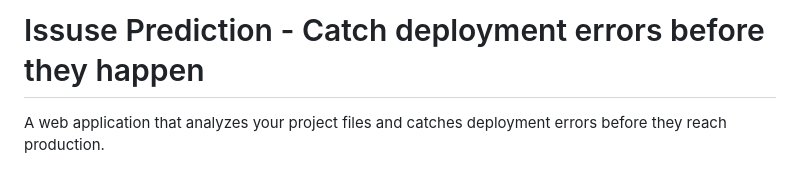
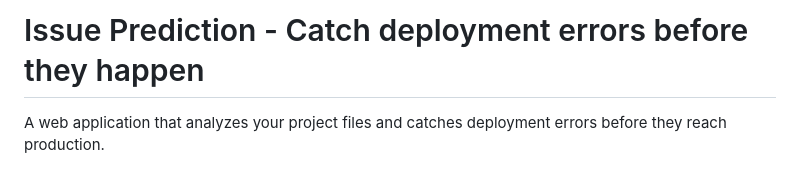
Before and after one commit to dinu-vishruth/issuse_prediction, a Markdown page: README.md, the part around the change. Drawn GitHub-style.

Commit message:
Fix typo in project title from 'Issuse' to 'Issue'

```diff
--- a/README.md
+++ b/README.md
@@ -1,4 +1,4 @@
-# Issuse Prediction - Catch deployment errors before they happen
+# Issue Prediction - Catch deployment errors before they happen
 
 A web application that analyzes your project files and catches deployment errors before they reach production.
 
```
